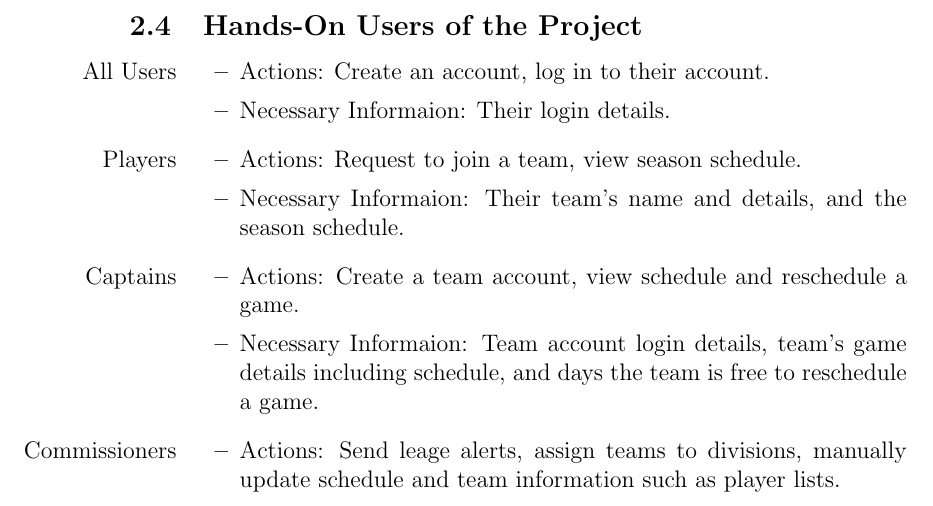
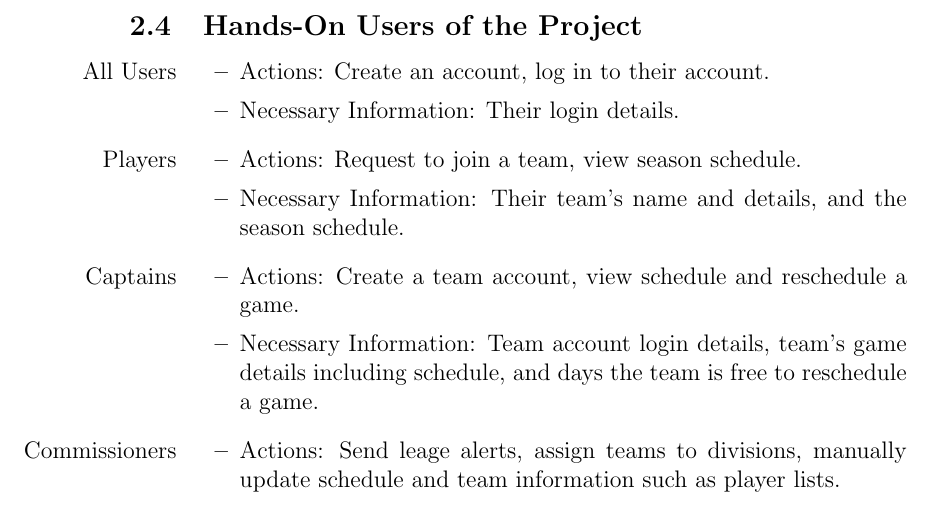
Before and after one commit to Nicholas-Fabugais-Inaba/Sandlot, a LaTeX document (docs/SRS-Volere/SRS.tex): part of page 9 of 66, cut so that both start at the same text. Compiled offline with pdfLaTeX.

Commit message:
fixed typo in section 2.4

```diff
--- a/docs/SRS-Volere/SRS.tex
+++ b/docs/SRS-Volere/SRS.tex
@@ -162,18 +162,18 @@ of the website.
   \item [All Users]
   \begin{itemize}
     \item Actions: Create an account, log in to their account.
-    \item Necessary Informaion: Their login details.
+    \item Necessary Information: Their login details.
   \end{itemize}
   \item [Players]
   \begin{itemize}
     \item Actions: Request to join a team, view season schedule.
-    \item Necessary Informaion: Their team's name and details, and the season
+    \item Necessary Information: Their team's name and details, and the season
     schedule.
   \end{itemize}
   \item [Captains]
   \begin{itemize}
     \item Actions: Create a team account, view schedule and reschedule a game.
-    \item Necessary Informaion: Team account login details, team's game
+    \item Necessary Information: Team account login details, team's game
     details including schedule, and days the team is free to reschedule a
     game.
   \end{itemize}
@@ -181,7 +181,7 @@ of the website.
   \begin{itemize}
     \item Actions: Send leage alerts, assign teams to divisions, manually
     update schedule and team information such as player lists.
-    \item Necessary Informaion: Alert content, team division information,
+    \item Necessary Information: Alert content, team division information,
     schedule changes.
   \end{itemize}
   \item [Umpires]
```
Also changed, not shown: docs/SRS-Volere/SRS.tex (2 more changed lines).
